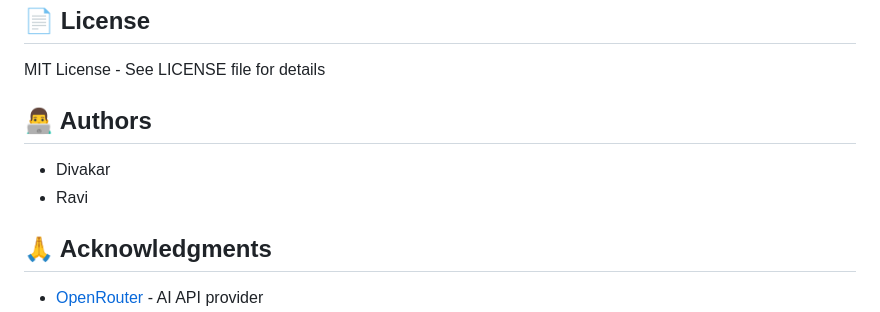
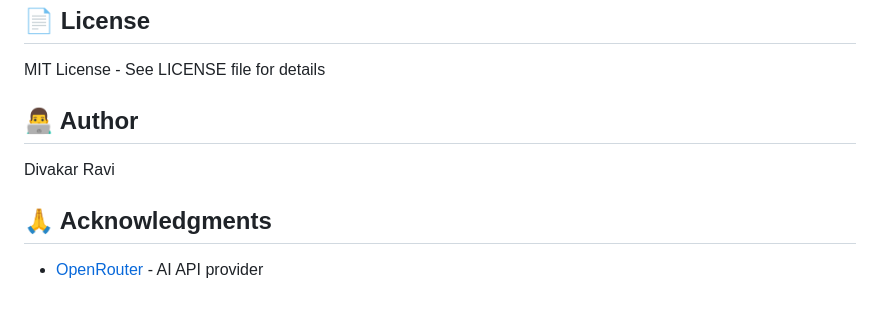
Before and after one commit to divakar2121/flask-chatbot, a Markdown page: README.md, the part around the change. Rendered like a GitHub page.

Commit message:
Fix author name to Divakar Ravi

```diff
--- a/README.md
+++ b/README.md
@@ -165,10 +165,9 @@ def chat(messages, model="deepseek/deepseek-chat-v3"):
 
 MIT License - See LICENSE file for details
 
-## 👨‍💻 Authors
+## 👨‍💻 Author
 
-- Divakar
-- Ravi
+Divakar Ravi
 
 ## 🙏 Acknowledgments
 
```
